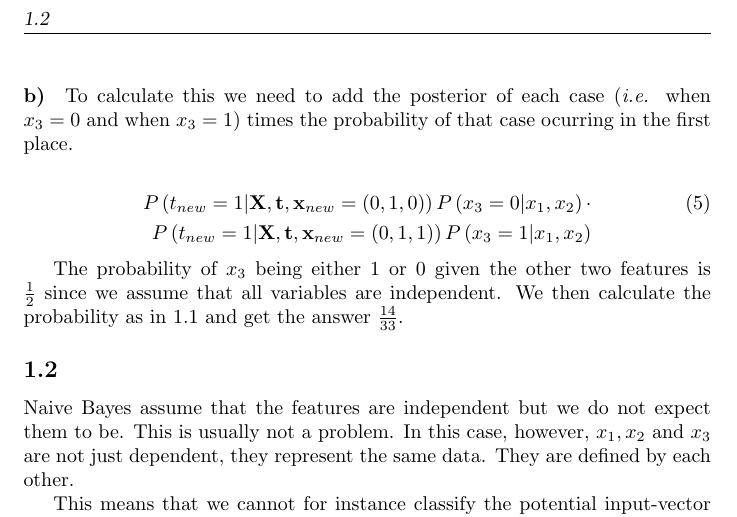
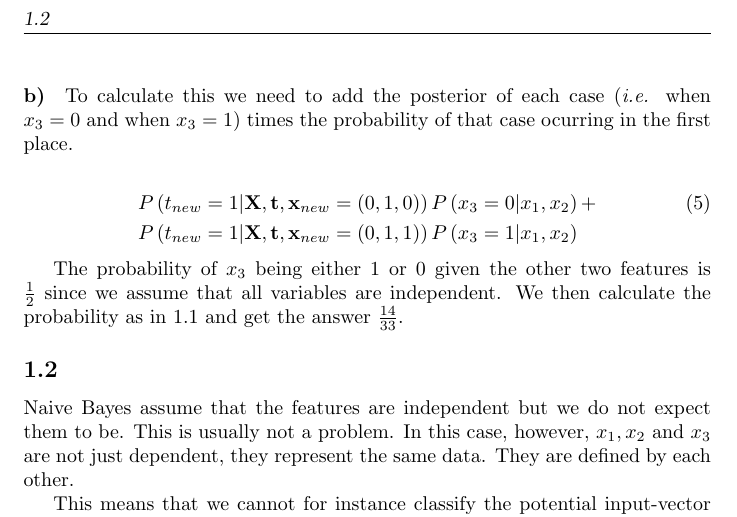
Before and after one commit to Touchebag/Machine-Learning, a LaTeX problem sheet (hw2/report.tex): part of page 2 of 3, cut so that both start at the same text. Compiled offline with pdfLaTeX.

Commit message:
2.1 b) mathexpression fix.

```diff
--- a/hw2/report.tex
+++ b/hw2/report.tex
@@ -65,8 +65,8 @@ $x_3 = 0$ and when $x_3 = 1$) times the probability of that case ocurring in
 the first place.
 
 \begin{align}
-  P\left( t_{new} = 1 \vert \mathbf{X}, \mathbf{t}, \mathbf{x}_{new} = (0, 1, 0) \right) P \left( x_3 = 0  \vert x_1, x_2 \right) \cdot \\
-  \notag P\left( t_{new} = 1 \vert \mathbf{X}, \mathbf{t}, \mathbf{x}_{new} = (0, 1, 1) \right) P \left( x_3 = 1  \vert x_1, x_2 \right)
+  &P\left( t_{new} = 1 \vert \mathbf{X}, \mathbf{t}, \mathbf{x}_{new} = (0, 1, 0) \right) P \left( x_3 = 0  \vert x_1, x_2 \right) + \\
+  \notag &P\left( t_{new} = 1 \vert \mathbf{X}, \mathbf{t}, \mathbf{x}_{new} = (0, 1, 1) \right) P \left( x_3 = 1  \vert x_1, x_2 \right)
 \end{align}
 
 The probability of $x_3$ being either $1$ or $0$ given the other two features is
```
